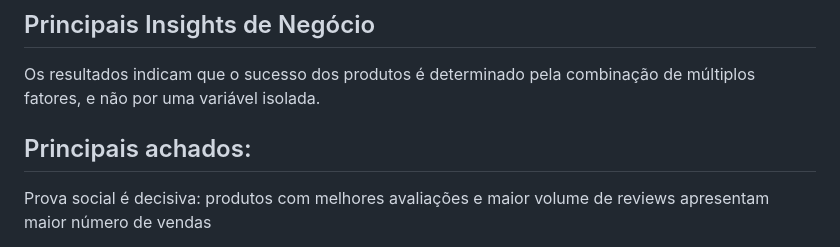
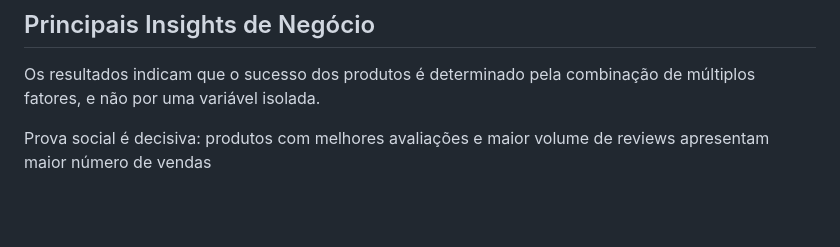
Before and after one commit to Anderson1999DC/analise-de-produtos-de-verao-wish, a Markdown page: README.md, the part around the change. GitHub-like rendering; blank space fills up the shorter version.

Commit message:
Remove 'Principais achados' section from README
Removed section on main findings from the README.

```diff
--- a/README.md
+++ b/README.md
@@ -121,8 +121,6 @@ Esses fatores explicam diretamente as decisões do modelo.
 
 Os resultados indicam que o sucesso dos produtos é determinado pela combinação de múltiplos fatores, e não por uma variável isolada.
 
-## Principais achados:
-
 Prova social é decisiva: produtos com melhores avaliações e maior volume de reviews apresentam maior número de vendas
 
 Precificação influencia comportamento: descontos percebidos (diferença entre preço real e varejo) impactam diretamente a conversão
```
